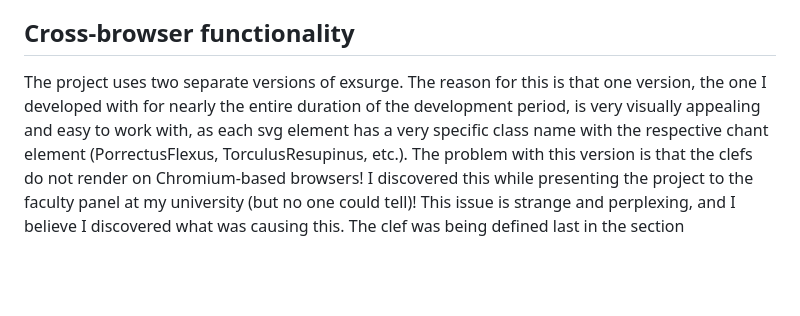
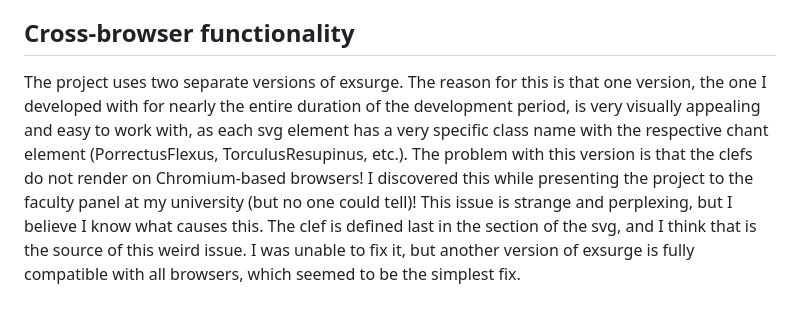
Before and after one commit to robbyae/cpu-gregorian-chant, a Markdown page: README.md, the part around the change. GitHub-like rendering; blank space fills up the shorter version.

```diff
--- a/README.md
+++ b/README.md
@@ -30,4 +30,4 @@ CPU Gregorian Chant is a web application that procedurally generates Gregorian C
 
 ## Cross-browser functionality
 
-The project uses two separate versions of exsurge. The reason for this is that one version, the one I developed with for nearly the entire duration of the development period, is very visually appealing and easy to work with, as each svg element has a very specific class name with the respective chant element (PorrectusFlexus, TorculusResupinus, etc.). The problem with this version is that the clefs do not render on Chromium-based browsers! I discovered this while presenting the project to the faculty panel at my university (but no one could tell)! This issue is strange and perplexing, and I believe I discovered what was causing this. The clef was being defined last in the <defs> section
+The project uses two separate versions of exsurge. The reason for this is that one version, the one I developed with for nearly the entire duration of the development period, is very visually appealing and easy to work with, as each svg element has a very specific class name with the respective chant element (PorrectusFlexus, TorculusResupinus, etc.). The problem with this version is that the clefs do not render on Chromium-based browsers! I discovered this while presenting the project to the faculty panel at my university (but no one could tell)! This issue is strange and perplexing, but I believe I know what causes this. The clef is defined last in the <defs> section of the svg, and I think that is the source of this weird issue. I was unable to fix it, but another version of exsurge is fully compatible with all browsers, which seemed to be the simplest fix.
```
Also changed, not shown: assets/readme/exsurge-1.png (added), assets/readme/exsurge-2.png (added).
